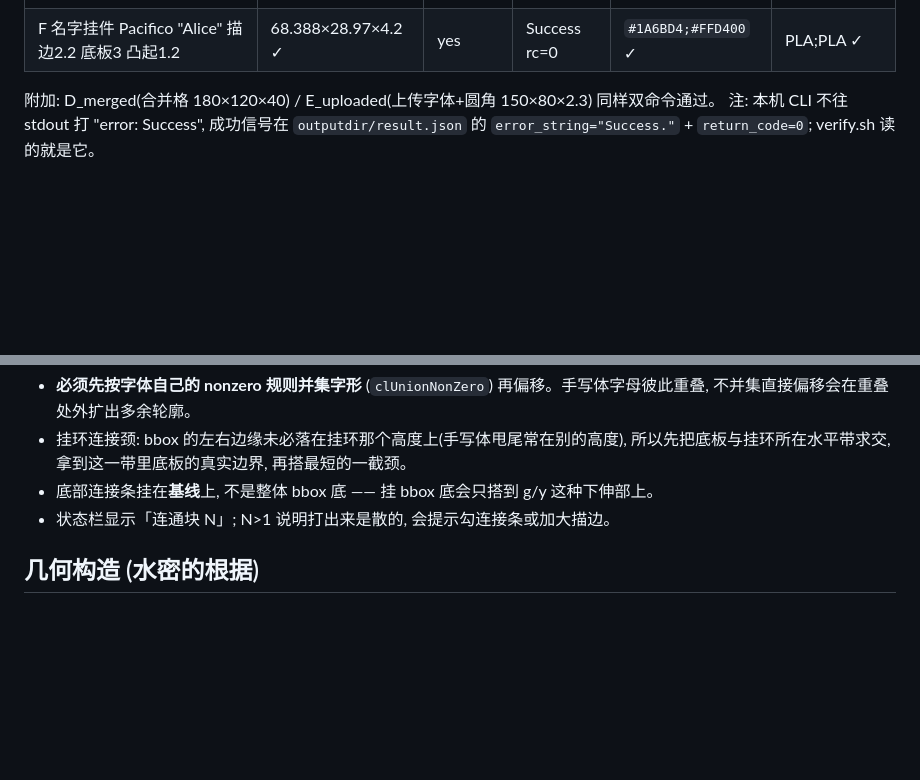
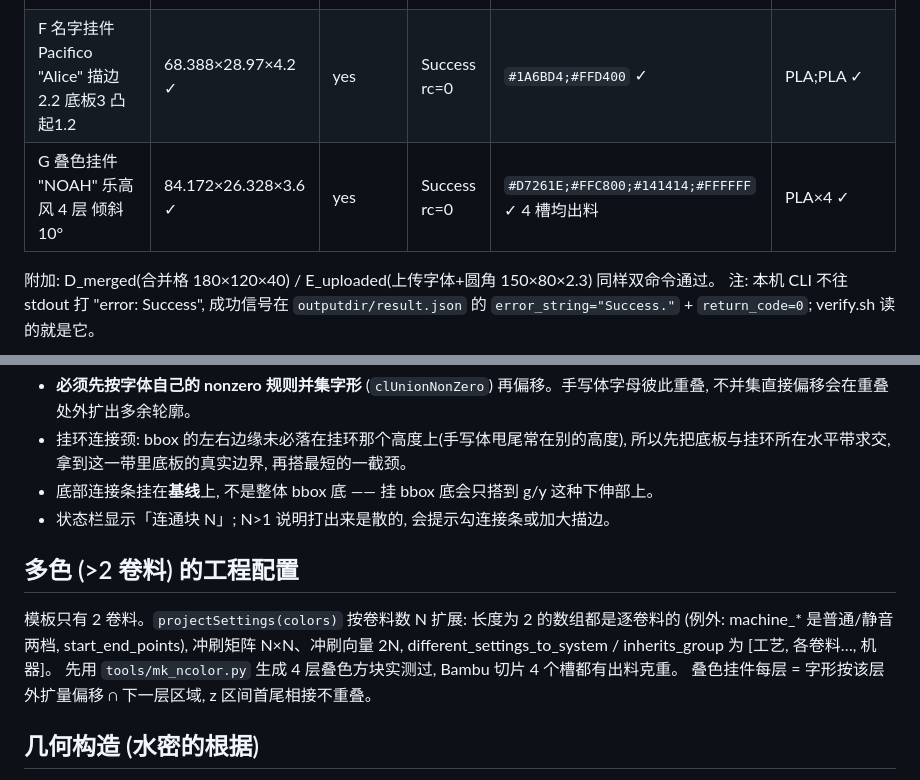
Before and after one commit to jyb635050-ai/bambu-label-bin-generator, a Markdown page: PROGRESS.md, 2 parts joined by grey strips. Drawn GitHub-style; blank space fills up the shorter version.

```diff
--- a/PROGRESS.md
+++ b/PROGRESS.md
@@ -21,6 +21,7 @@
 | B 名牌 120×60×2 红底白字 3行 | 120×60×2.5 ✓ | yes | Success rc=0 | `#D42B2B;#FFFFFF` ✓ | PLA;PLA ✓ |
 | C 收纳盒 150×100×40 3×2 壁厚2 | 150×100×40 ✓ | yes | Success rc=0 | `#3C7DD9;#F0F0F0` ✓ | PLA;PLA ✓ |
 | F 名字挂件 Pacifico "Alice" 描边2.2 底板3 凸起1.2 | 68.388×28.97×4.2 ✓ | yes | Success rc=0 | `#1A6BD4;#FFD400` ✓ | PLA;PLA ✓ |
+| G 叠色挂件 "NOAH" 乐高风 4 层 倾斜10° | 84.172×26.328×3.6 ✓ | yes | Success rc=0 | `#D7261E;#FFC800;#141414;#FFFFFF` ✓ 4 槽均出料 | PLA×4 ✓ |
 附加: D_merged(合并格 180×120×40) / E_uploaded(上传字体+圆角 150×80×2.3) 同样双命令通过。
 注: 本机 CLI 不往 stdout 打 "error: Success", 成功信号在 `outputdir/result.json`
 的 `error_string="Success."` + `return_code=0`; verify.sh 读的就是它。
@@ -63,6 +64,13 @@ reference/ 三个文件一字未改。实测边界: 200×100 ✓ / 240×200 ✓
 - 底部连接条挂在**基线**上, 不是整体 bbox 底 —— 挂 bbox 底会只搭到 g/y 这种下伸部上。
 - 状态栏显示「连通块 N」; N>1 说明打出来是散的, 会提示勾连接条或加大描边。
 
+## 多色 (>2 卷料) 的工程配置
+模板只有 2 卷料。`projectSettings(colors)` 按卷料数 N 扩展: 长度为 2 的数组都是逐卷料的
+(例外: machine_* 是普通/静音两档, start_end_points), 冲刷矩阵 N×N、冲刷向量 2N,
+different_settings_to_system / inherits_group 为 [工艺, 各卷料…, 机器]。
+先用 `tools/mk_ncolor.py` 生成 4 层叠色方块实测过, Bambu 切片 4 个槽都有出料克重。
+叠色挂件每层 = 字形按该层外扩量偏移 ∩ 下一层区域, z 区间首尾相接不重叠。
+
 ## 几何构造 (水密的根据)
 不变量: **每条边恰好被两个三角形以相反方向使用**。页面每次重建都跑 `checkMesh` 验这条,
 不过就红色 `不可导出` 并禁用按钮 —— 非水密根本导不出去。
```
Also changed, not shown: README.md (+12 -8 lines), docs/screenshot-keychain-lego.png (added), 6 other files.
